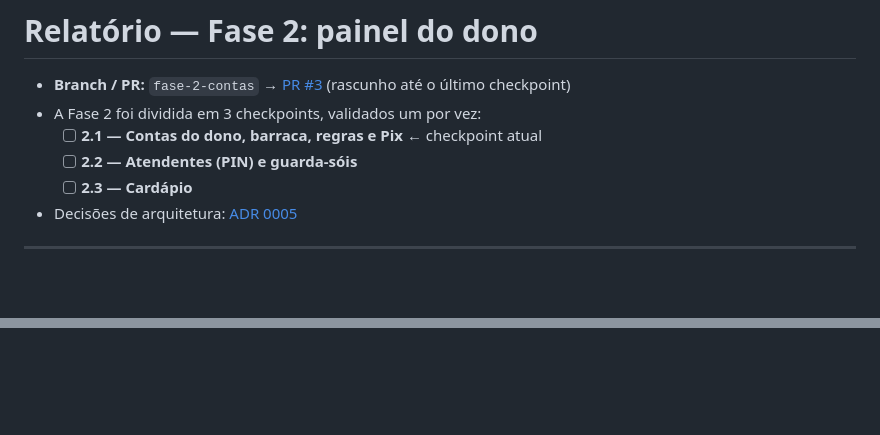
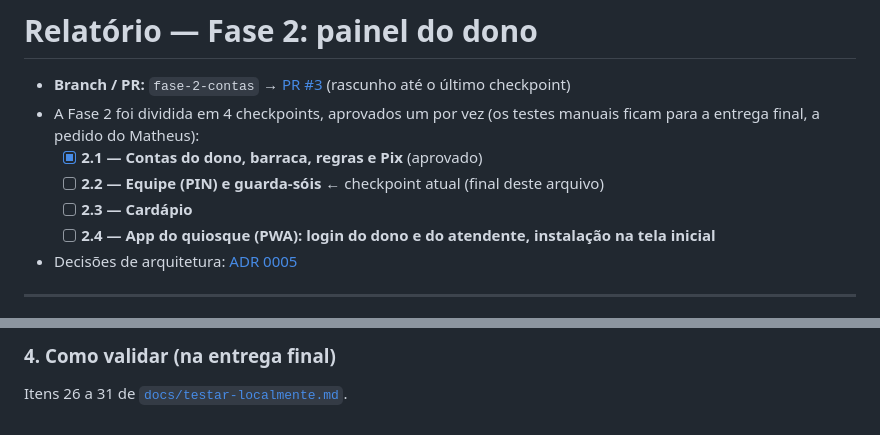
Before and after one commit to matheusLima-jv/MesaMar, a Markdown page: docs/relatorios/fase-2.md, 2 parts joined by grey strips. Drawn GitHub-style; blank space fills up the shorter version.

Commit message:
docs: relatório do checkpoint 2.2 e roteiro local
Co-Authored-By: Claude Opus 5.5 <noreply@anthropic.com>
Claude-Session: https://claude.ai/code/session_01B1L1qNwoqqwC57bVpAEVrC

```diff
--- a/docs/relatorios/fase-2.md
+++ b/docs/relatorios/fase-2.md
@@ -1,10 +1,11 @@
 # Relatório — Fase 2: painel do dono
 
 - **Branch / PR:** `fase-2-contas` → [PR #3](https://github.com/matheusLima-jv/MesaMar/pull/3) (rascunho até o último checkpoint)
-- A Fase 2 foi dividida em 3 checkpoints, validados um por vez:
-  - [ ] **2.1 — Contas do dono, barraca, regras e Pix** ← checkpoint atual
-  - [ ] **2.2 — Atendentes (PIN) e guarda-sóis**
+- A Fase 2 foi dividida em 4 checkpoints, aprovados um por vez (os testes manuais ficam para a entrega final, a pedido do Matheus):
+  - [x] **2.1 — Contas do dono, barraca, regras e Pix** (aprovado)
+  - [ ] **2.2 — Equipe (PIN) e guarda-sóis** ← checkpoint atual (final deste arquivo)
   - [ ] **2.3 — Cardápio**
+  - [ ] **2.4 — App do quiosque (PWA): login do dono e do atendente, instalação na tela inicial**
 - Decisões de arquitetura: [ADR 0005](../adr/0005-painel-do-dono.md)
 
 ---
@@ -61,0 +125,3 @@ Siga a seção **"Painel do dono"** de [`docs/testar-localmente.md`](../testar-l
+### 4. Como validar (na entrega final)
+
+Itens 26 a 31 de [`docs/testar-localmente.md`](../testar-localmente.md).
```
Also changed, not shown: other parts of docs/relatorios/fase-2.md (+62 -0 lines), docs/testar-localmente.md (+6 -0 lines).
